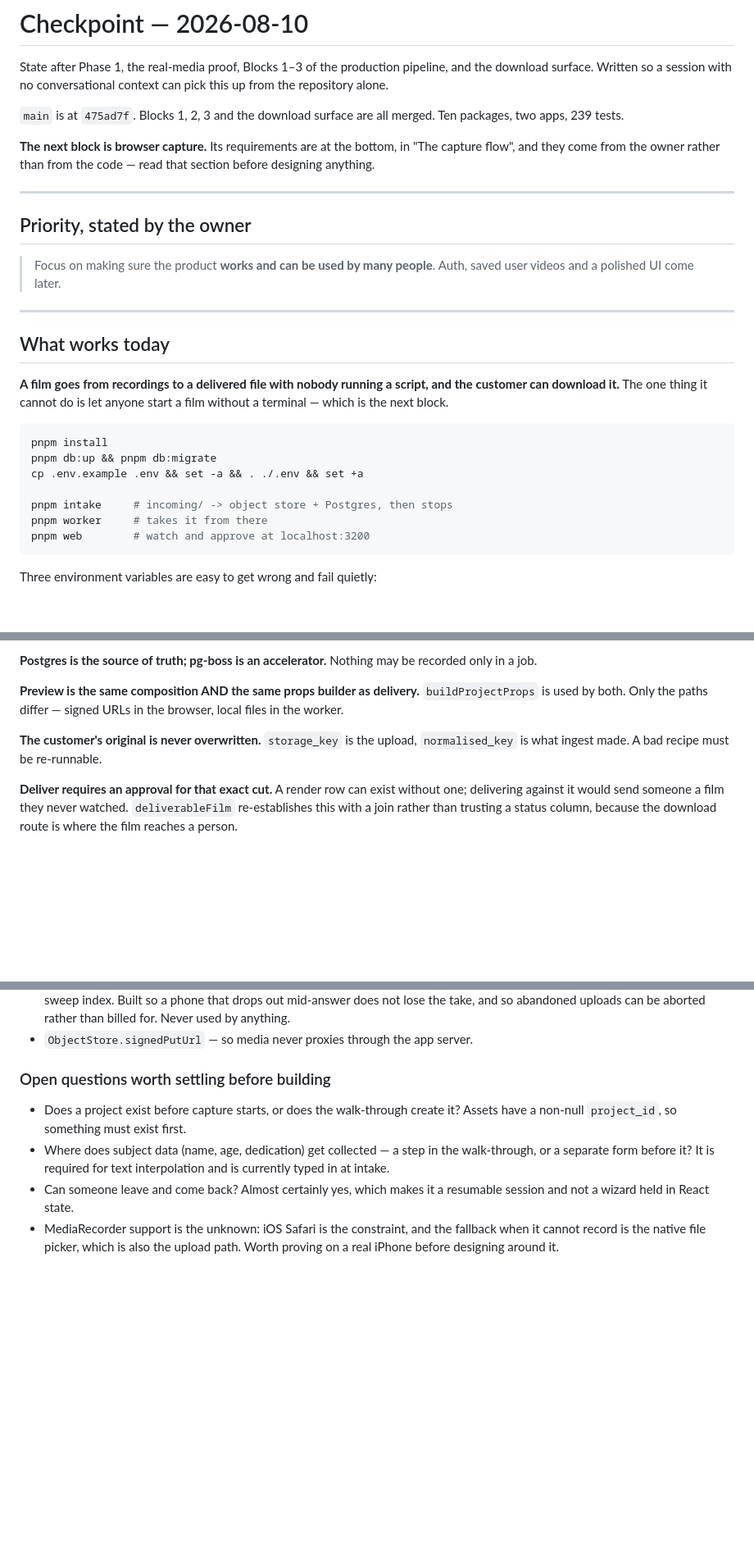
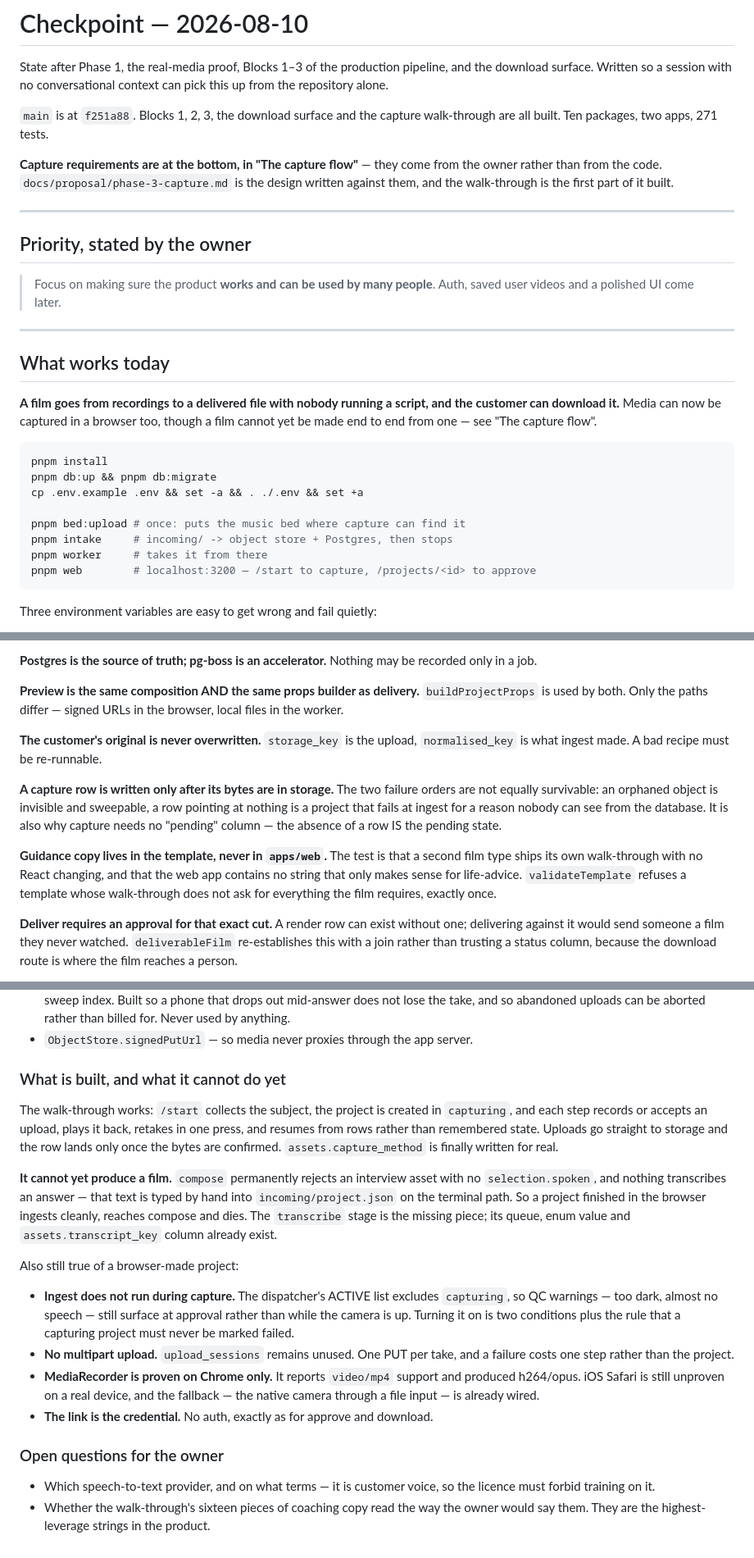
Before and after one commit to lordofdorne/Film, a Markdown page: docs/CHECKPOINT.md, 3 parts joined by grey strips. Shown at 82% size. GitHub-like rendering; blank space fills up the shorter version.

Commit message:
Record what capture does, and what it still cannot do
The walk-through is real and the film at the end of it is not. Saying so in the
checkpoint matters more than saying the flow works: somebody reading this
cold should learn that a project finished in the browser ingests cleanly,
reaches compose, and dies for want of the words of every answer.

````diff
--- a/docs/CHECKPOINT.md
+++ b/docs/CHECKPOINT.md
@@ -4,12 +4,13 @@ State after Phase 1, the real-media proof, Blocks 1–3 of the production
 pipeline, and the download surface. Written so a session with no conversational
 context can pick this up from the repository alone.
 
-`main` is at `475ad7f`. Blocks 1, 2, 3 and the download surface are all
-merged. Ten packages, two apps, 239 tests.
+`main` is at `f251a88`. Blocks 1, 2, 3, the download surface and the capture
+walk-through are all built. Ten packages, two apps, 271 tests.
 
-**The next block is browser capture.** Its requirements are at the bottom, in
-"The capture flow", and they come from the owner rather than from the code —
-read that section before designing anything.
+**Capture requirements are at the bottom, in "The capture flow"** — they come
+from the owner rather than from the code. `docs/proposal/phase-3-capture.md`
+is the design written against them, and the walk-through is the first part of
+it built.
 
 ---
 
@@ -23,17 +24,19 @@ read that section before designing anything.
 ## What works today
 
 **A film goes from recordings to a delivered file with nobody running a
-script, and the customer can download it.** The one thing it cannot do is let
-anyone start a film without a terminal — which is the next block.
+script, and the customer can download it.** Media can now be captured in a
+browser too, though a film cannot yet be made end to end from one — see
+"The capture flow".
 
 ```bash
 pnpm install
 pnpm db:up && pnpm db:migrate
 cp .env.example .env && set -a && . ./.env && set +a
 
+pnpm bed:upload # once: puts the music bed where capture can find it
 pnpm intake     # incoming/ -> object store + Postgres, then stops
 pnpm worker     # takes it from there
-pnpm web        # watch and approve at localhost:3200
+pnpm web        # localhost:3200 — /start to capture, /projects/<id> to approve
 ```
 
 Three environment variables are easy to get wrong and fail quietly:
@@ -151,6 +154,18 @@ browser, local files in the worker.
 **The customer's original is never overwritten.** `storage_key` is the upload,
 `normalised_key` is what ingest made. A bad recipe must be re-runnable.
 
+**A capture row is written only after its bytes are in storage.** The two
+failure orders are not equally survivable: an orphaned object is invisible and
+sweepable, a row pointing at nothing is a project that fails at ingest for a
+reason nobody can see from the database. It is also why capture needs no
+"pending" column — the absence of a row IS the pending state.
+
+**Guidance copy lives in the template, never in `apps/web`.** The test is that a
+second film type ships its own walk-through with no React changing, and that the
+web app contains no string that only makes sense for life-advice.
+`validateTemplate` refuses a template whose walk-through does not ask for
+everything the film requires, exactly once.
+
 **Deliver requires an approval for that exact cut.** A render row can exist
 without one; delivering against it would send someone a film they never
 watched. `deliverableFilm` re-establishes this with a join rather than trusting
@@ -288,15 +311,37 @@ web app must not contain a single string that only makes sense for life-advice.
   can be aborted rather than billed for. Never used by anything.
 - `ObjectStore.signedPutUrl` — so media never proxies through the app server.
 
-### Open questions worth settling before building
+### What is built, and what it cannot do yet
 
-- Does a project exist before capture starts, or does the walk-through create
-  it? Assets have a non-null `project_id`, so something must exist first.
-- Where does subject data (name, age, dedication) get collected — a step in the
-  walk-through, or a separate form before it? It is required for text
-  interpolation and is currently typed in at intake.
-- Can someone leave and come back? Almost certainly yes, which makes it a
-  resumable session and not a wizard held in React state.
-- MediaRecorder support is the unknown: iOS Safari is the constraint, and the
-  fallback when it cannot record is the native file picker, which is also the
-  upload path. Worth proving on a real iPhone before designing around it.
+The walk-through works: `/start` collects the subject, the project is created in
+`capturing`, and each step records or accepts an upload, plays it back, retakes
+in one press, and resumes from rows rather than remembered state. Uploads go
+straight to storage and the row lands only once the bytes are confirmed.
+`assets.capture_method` is finally written for real.
+
+**It cannot yet produce a film.** `compose` permanently rejects an interview
+asset with no `selection.spoken`, and nothing transcribes an answer — that text
+is typed by hand into `incoming/project.json` on the terminal path. So a project
+finished in the browser ingests cleanly, reaches compose and dies. The
+`transcribe` stage is the missing piece; its queue, enum value and
+`assets.transcript_key` column already exist.
+
+Also still true of a browser-made project:
+
+- **Ingest does not run during capture.** The dispatcher's ACTIVE list excludes
+  `capturing`, so QC warnings — too dark, almost no speech — still surface at
+  approval rather than while the camera is up. Turning it on is two conditions
+  plus the rule that a capturing project must never be marked failed.
+- **No multipart upload.** `upload_sessions` remains unused. One PUT per take,
+  and a failure costs one step rather than the project.
+- **MediaRecorder is proven on Chrome only.** It reports `video/mp4` support and
+  produced h264/opus. iOS Safari is still unproven on a real device, and the
+  fallback — the native camera through a file input — is already wired.
+- **The link is the credential.** No auth, exactly as for approve and download.
+
+### Open questions for the owner
+
+- Which speech-to-text provider, and on what terms — it is customer voice, so
+  the licence must forbid training on it.
+- Whether the walk-through's sixteen pieces of coaching copy read the way the
+  owner would say them. They are the highest-leverage strings in the product.
````
Also changed, not shown: other parts of docs/CHECKPOINT.md (+9 -1 lines), README.md (+9 -3 lines).
